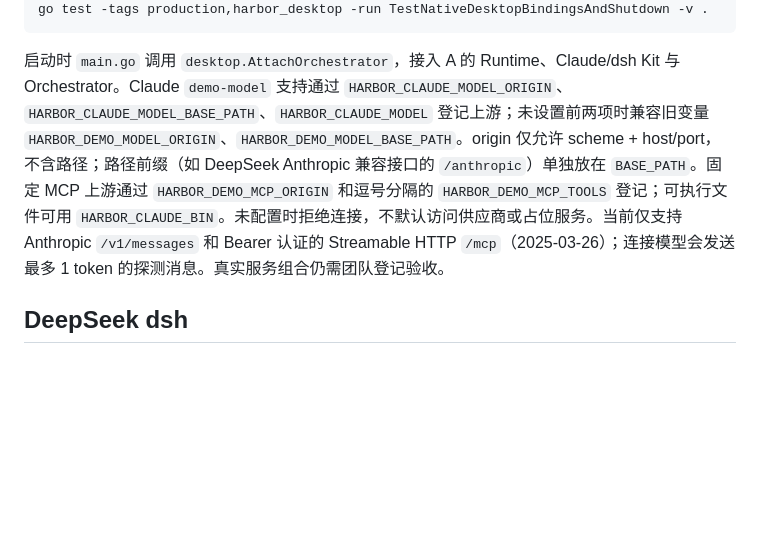
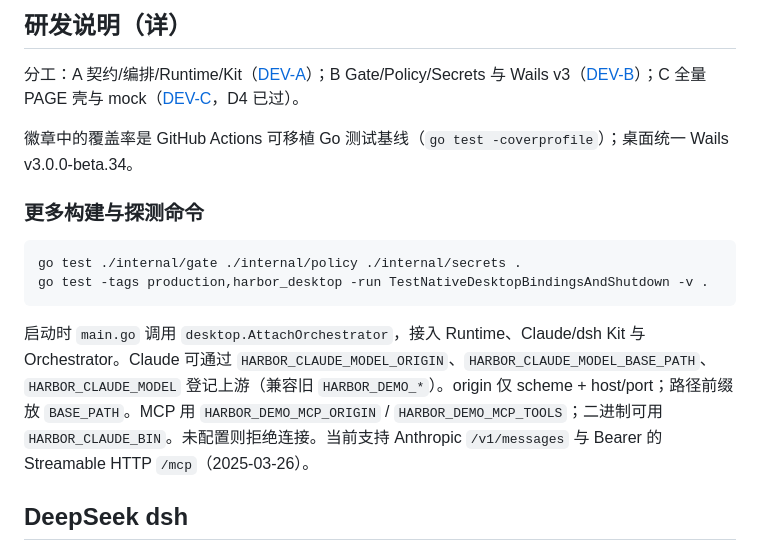
Before and after one commit to Wintercom/agent-harbor, a Markdown page: README.md, the part around one of its changes. GitHub-like rendering; blank space fills up the shorter version.

````diff
--- a/README.md
+++ b/README.md
@@ -43,7 +76,17 @@ wails3 task darwin:package  # macOS .app 包与本机 ad-hoc 签名
+## 研发说明（详）
+
+分工：A 契约/编排/Runtime/Kit（[DEV-A](docs/DEV-A.md)）；B Gate/Policy/Secrets 与 Wails v3（[DEV-B](docs/DEV-B.md)）；C 全量 PAGE 壳与 mock（[DEV-C](docs/DEV-C.md)，D4 已过）。
+
+徽章中的覆盖率是 GitHub Actions 可移植 Go 测试基线（`go test -coverprofile`）；桌面统一 Wails v3.0.0-beta.34。
+
+### 更多构建与探测命令
+
+```bash
+go test ./internal/gate ./internal/policy ./internal/secrets .
 go test -tags production,harbor_desktop -run TestNativeDesktopBindingsAndShutdown -v .
 ```
 
-启动时 `main.go` 调用 `desktop.AttachOrchestrator`，接入 A 的 Runtime、Claude/dsh Kit 与 Orchestrator。Claude `demo-model` 支持通过 `HARBOR_CLAUDE_MODEL_ORIGIN`、`HARBOR_CLAUDE_MODEL_BASE_PATH`、`HARBOR_CLAUDE_MODEL` 登记上游；未设置前两项时兼容旧变量 `HARBOR_DEMO_MODEL_ORIGIN`、`HARBOR_DEMO_MODEL_BASE_PATH`。origin 仅允许 scheme + host/port，不含路径；路径前缀（如 DeepSeek Anthropic 兼容接口的 `/anthropic`）单独放在 `BASE_PATH`。固定 MCP 上游通过 `HARBOR_DEMO_MCP_ORIGIN` 和逗号分隔的 `HARBOR_DEMO_MCP_TOOLS` 登记；可执行文件可用 `HARBOR_CLAUDE_BIN`。未配置时拒绝连接，不默认访问供应商或占位服务。当前仅支持 Anthropic `/v1/messages` 和 Bearer 认证的 Streamable HTTP `/mcp`（2025-03-26）；连接模型会发送最多 1 token 的探测消息。真实服务组合仍需团队登记验收。
+启动时 `main.go` 调用 `desktop.AttachOrchestrator`，接入 Runtime、Claude/dsh Kit 与 Orchestrator。Claude 可通过 `HARBOR_CLAUDE_MODEL_ORIGIN`、`HARBOR_CLAUDE_MODEL_BASE_PATH`、`HARBOR_CLAUDE_MODEL` 登记上游（兼容旧 `HARBOR_DEMO_*`）。origin 仅 scheme + host/port；路径前缀放 `BASE_PATH`。MCP 用 `HARBOR_DEMO_MCP_ORIGIN` / `HARBOR_DEMO_MCP_TOOLS`；二进制可用 `HARBOR_CLAUDE_BIN`。未配置则拒绝连接。当前支持 Anthropic `/v1/messages` 与 Bearer 的 Streamable HTTP `/mcp`（2025-03-26）。
 
 ## DeepSeek dsh
 
````
Also changed, not shown: other parts of README.md (+52 -19 lines).
